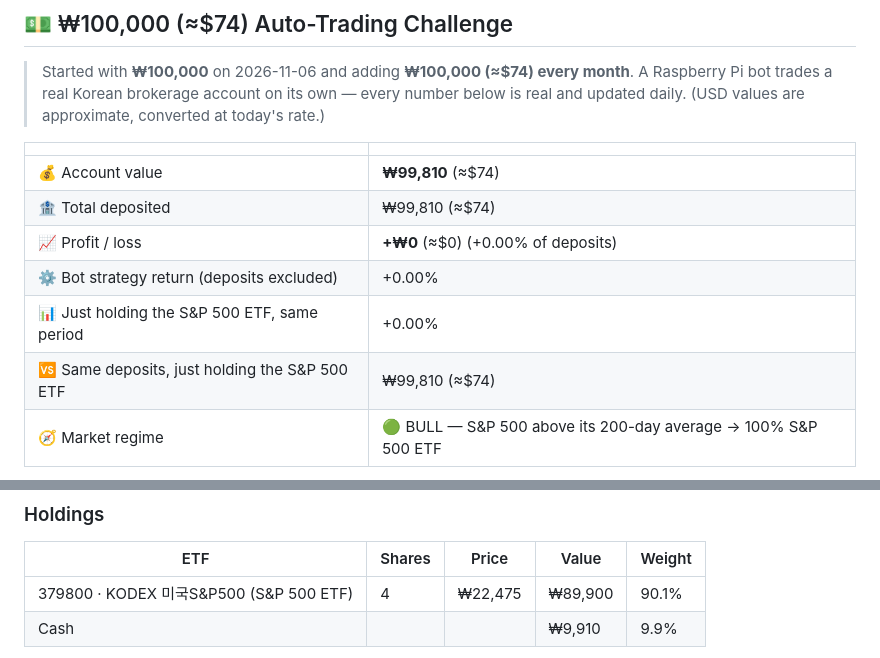
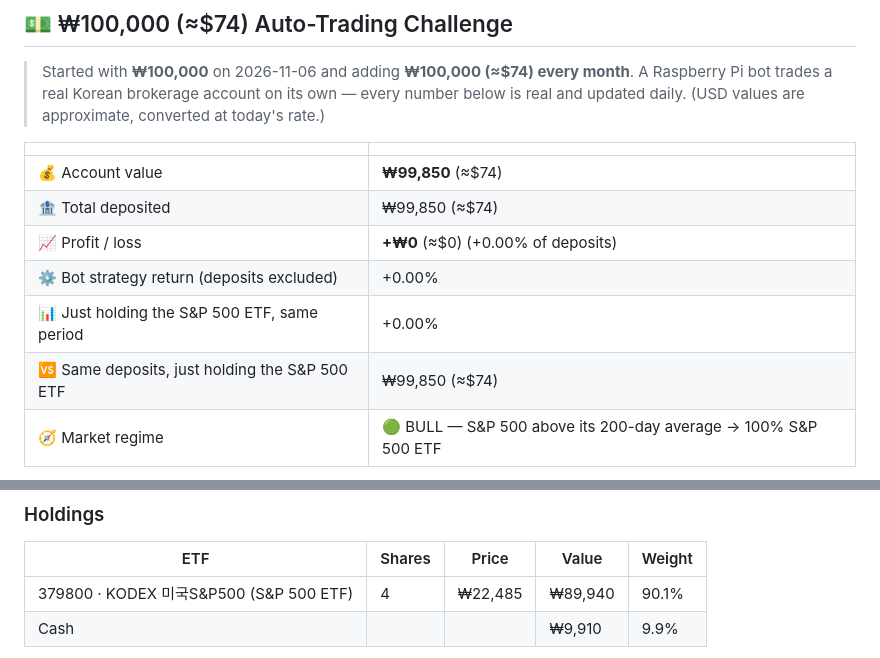
Before and after one commit to chomuscleguy/chomuscleguy, a Markdown page: README.md, 2 parts joined by grey strips. Rendered like a GitHub page.

```diff
--- a/README.md
+++ b/README.md
@@ -37,12 +37,12 @@
 
 | | |
 |---|---|
-| 💰 Account value | **₩99,810** (≈$74) |
-| 🏦 Total deposited | ₩99,810 (≈$74) |
+| 💰 Account value | **₩99,850** (≈$74) |
+| 🏦 Total deposited | ₩99,850 (≈$74) |
 | 📈 Profit / loss | **+₩0** (≈$0) (+0.00% of deposits) |
 | ⚙️ Bot strategy return (deposits excluded) | +0.00% |
 | 📊 Just holding the S&P 500 ETF, same period | +0.00% |
-| 🆚 Same deposits, just holding the S&P 500 ETF | ₩99,810 (≈$74) |
+| 🆚 Same deposits, just holding the S&P 500 ETF | ₩99,850 (≈$74) |
 | 🧭 Market regime | 🟢 BULL — S&P 500 above its 200-day average → 100% S&P 500 ETF |
 
 ![Account value](challenge/value.png)
@@ -53,7 +53,7 @@
 
 | ETF | Shares | Price | Value | Weight |
 |---|---|---|---|---|
-| 379800 · KODEX 미국S&P500 (S&P 500 ETF) | 4 | ₩22,475 | ₩89,900 | 90.1% |
+| 379800 · KODEX 미국S&P500 (S&P 500 ETF) | 4 | ₩22,485 | ₩89,940 | 90.1% |
 | Cash | | | ₩9,910 | 9.9% |
 
 <details><summary>How it works</summary>
```
Also changed, not shown: other parts of README.md (+2 -2 lines), challenge/value.png, 2 other files.
